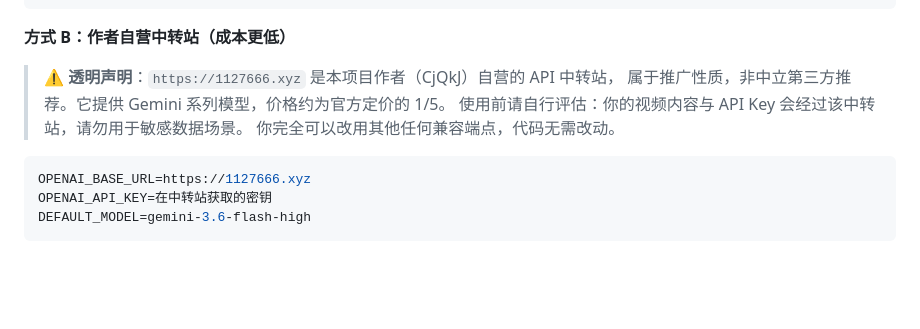
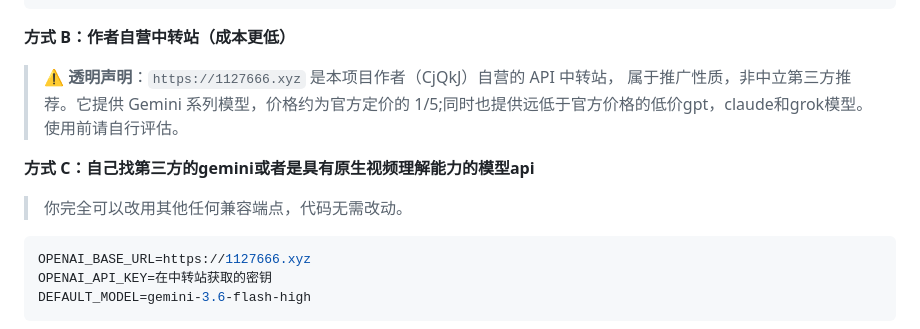
Before and after one commit to CjQkJ/videomind, a Markdown page: README.md, the part around the change. Drawn GitHub-style; blank space fills up the shorter version.

````diff
--- a/README.md
+++ b/README.md
@@ -91,8 +91,11 @@ DEFAULT_MODEL=gemini-3.6-flash-high
 **方式 B：作者自营中转站（成本更低）**
 
 > ⚠️ **透明声明**：`https://1127666.xyz` 是本项目作者（CjQkJ）自营的 API 中转站，
-> 属于推广性质，非中立第三方推荐。它提供 Gemini 系列模型，价格约为官方定价的 1/5。
-> 使用前请自行评估：你的视频内容与 API Key 会经过该中转站，请勿用于敏感数据场景。
+> 属于推广性质，非中立第三方推荐。它提供 Gemini 系列模型，价格约为官方定价的 1/5;同时也提供远低于官方价格的低价gpt，claude和grok模型。
+> 使用前请自行评估。
+
+
+**方式 C：自己找第三方的gemini或者是具有原生视频理解能力的模型api**
 > 你完全可以改用其他任何兼容端点，代码无需改动。
 
 ```env
````
